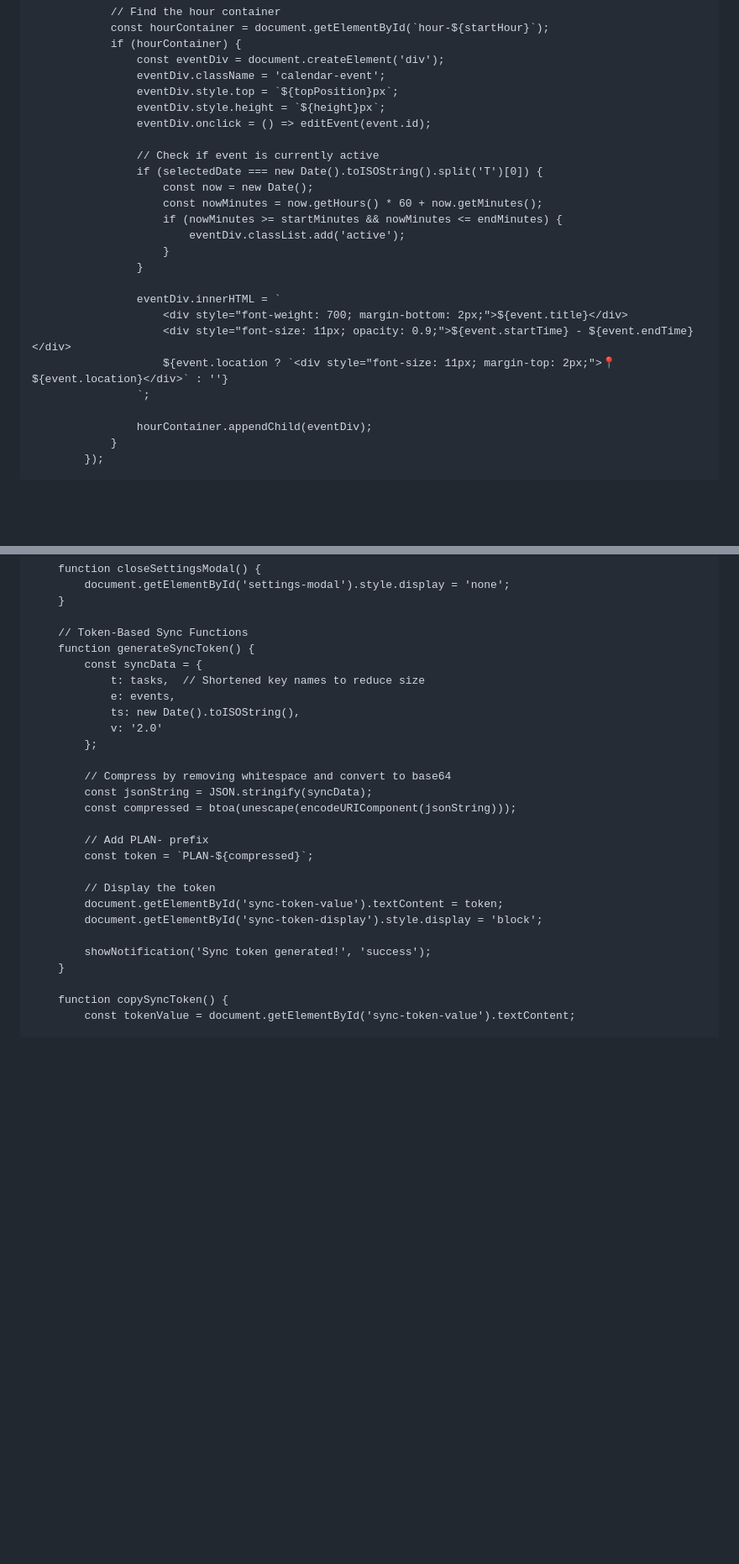
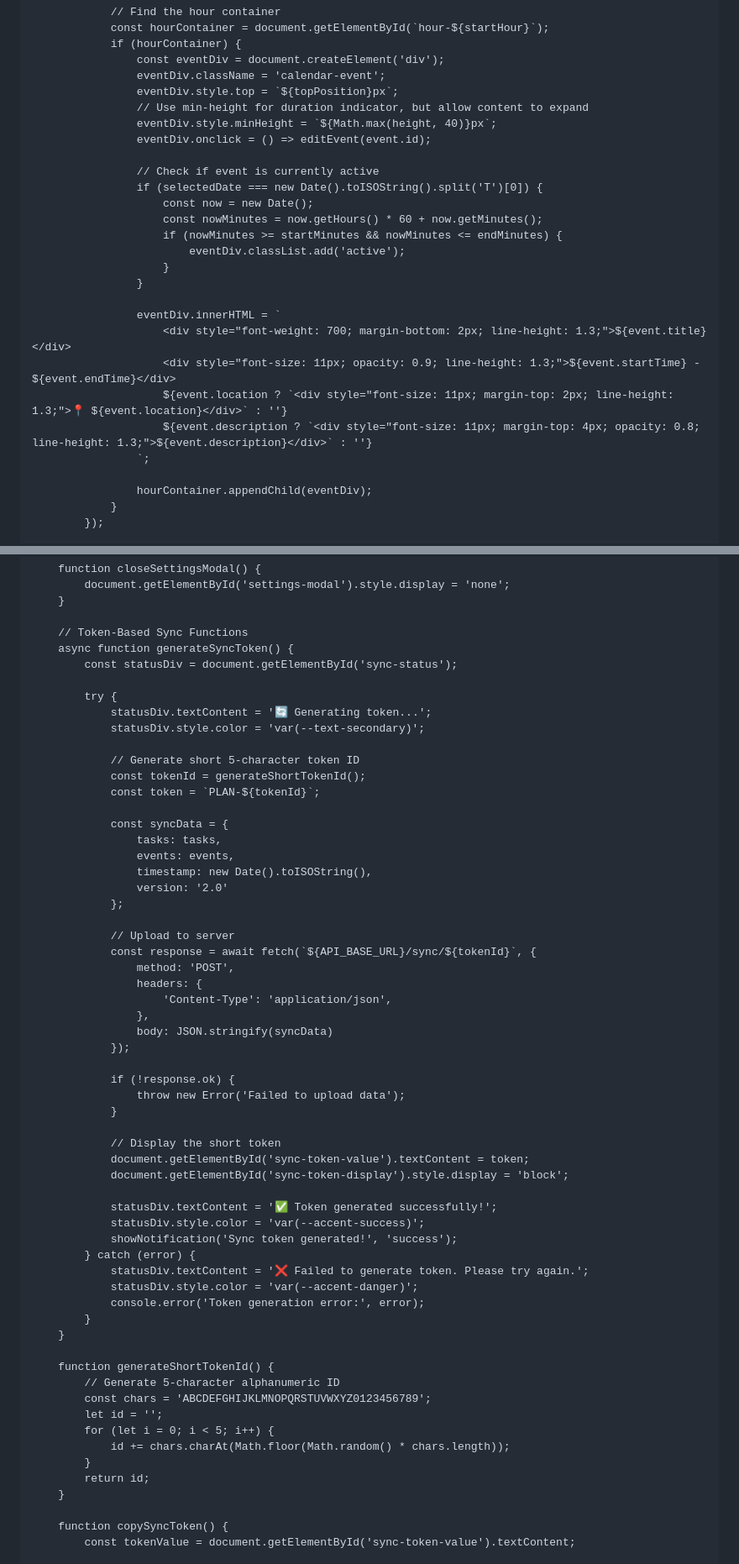
Before and after one commit to jdudgeon1993/Personal-Calendar, a Markdown page: README.md, 2 parts joined by grey strips. Shown at 84% size. Drawn GitHub-style; blank space fills up the shorter version.

```diff
--- a/README.md
+++ b/README.md
@@ -1531,7 +1534,8 @@
                     const eventDiv = document.createElement('div');
                     eventDiv.className = 'calendar-event';
                     eventDiv.style.top = `${topPosition}px`;
-                    eventDiv.style.height = `${height}px`;
+                    // Use min-height for duration indicator, but allow content to expand
+                    eventDiv.style.minHeight = `${Math.max(height, 40)}px`;
                     eventDiv.onclick = () => editEvent(event.id);
 
                     // Check if event is currently active
@@ -1544,9 +1548,10 @@
                     }
 
                     eventDiv.innerHTML = `
-                        <div style="font-weight: 700; margin-bottom: 2px;">${event.title}</div>
-                        <div style="font-size: 11px; opacity: 0.9;">${event.startTime} - ${event.endTime}</div>
-                        ${event.location ? `<div style="font-size: 11px; margin-top: 2px;">📍 ${event.location}</div>` : ''}
+                        <div style="font-weight: 700; margin-bottom: 2px; line-height: 1.3;">${event.title}</div>
+                        <div style="font-size: 11px; opacity: 0.9; line-height: 1.3;">${event.startTime} - ${event.endTime}</div>
+                        ${event.location ? `<div style="font-size: 11px; margin-top: 2px; line-height: 1.3;">📍 ${event.location}</div>` : ''}
+                        ${event.description ? `<div style="font-size: 11px; margin-top: 4px; opacity: 0.8; line-height: 1.3;">${event.description}</div>` : ''}
                     `;
 
                     hourContainer.appendChild(eventDiv);
@@ -1962,26 +1967,59 @@
         }
 
         // Token-Based Sync Functions
-        function generateSyncToken() {
-            const syncData = {
-                t: tasks,  // Shortened key names to reduce size
-                e: events,
-                ts: new Date().toISOString(),
-                v: '2.0'
-            };
-
-            // Compress by removing whitespace and convert to base64
-            const jsonString = JSON.stringify(syncData);
-            const compressed = btoa(unescape(encodeURIComponent(jsonString)));
-
-            // Add PLAN- prefix
-            const token = `PLAN-${compressed}`;
-
-            // Display the token
-            document.getElementById('sync-token-value').textContent = token;
-            document.getElementById('sync-token-display').style.display = 'block';
-
-            showNotification('Sync token generated!', 'success');
+        async function generateSyncToken() {
+            const statusDiv = document.getElementById('sync-status');
+
+            try {
+                statusDiv.textContent = '🔄 Generating token...';
+                statusDiv.style.color = 'var(--text-secondary)';
+
+                // Generate short 5-character token ID
+                const tokenId = generateShortTokenId();
+                const token = `PLAN-${tokenId}`;
+
+                const syncData = {
+                    tasks: tasks,
+                    events: events,
+                    timestamp: new Date().toISOString(),
+                    version: '2.0'
+                };
+
+                // Upload to server
+                const response = await fetch(`${API_BASE_URL}/sync/${tokenId}`, {
+                    method: 'POST',
+                    headers: {
+                        'Content-Type': 'application/json',
+                    },
+                    body: JSON.stringify(syncData)
+                });
+
+                if (!response.ok) {
+                    throw new Error('Failed to upload data');
+                }
+
+                // Display the short token
+                document.getElementById('sync-token-value').textContent = token;
+                document.getElementById('sync-token-display').style.display = 'block';
+
+                statusDiv.textContent = '✅ Token generated successfully!';
+                statusDiv.style.color = 'var(--accent-success)';
+                showNotification('Sync token generated!', 'success');
+            } catch (error) {
+                statusDiv.textContent = '❌ Failed to generate token. Please try again.';
+                statusDiv.style.color = 'var(--accent-danger)';
+                console.error('Token generation error:', error);
+            }
+        }
+
+        function generateShortTokenId() {
+            // Generate 5-character alphanumeric ID
+            const chars = 'ABCDEFGHIJKLMNOPQRSTUVWXYZ0123456789';
+            let id = '';
+            for (let i = 0; i < 5; i++) {
+                id += chars.charAt(Math.floor(Math.random() * chars.length));
+            }
+            return id;
         }
 
         function copySyncToken() {
```
Also changed, not shown: other parts of README.md (+34 -18 lines).
